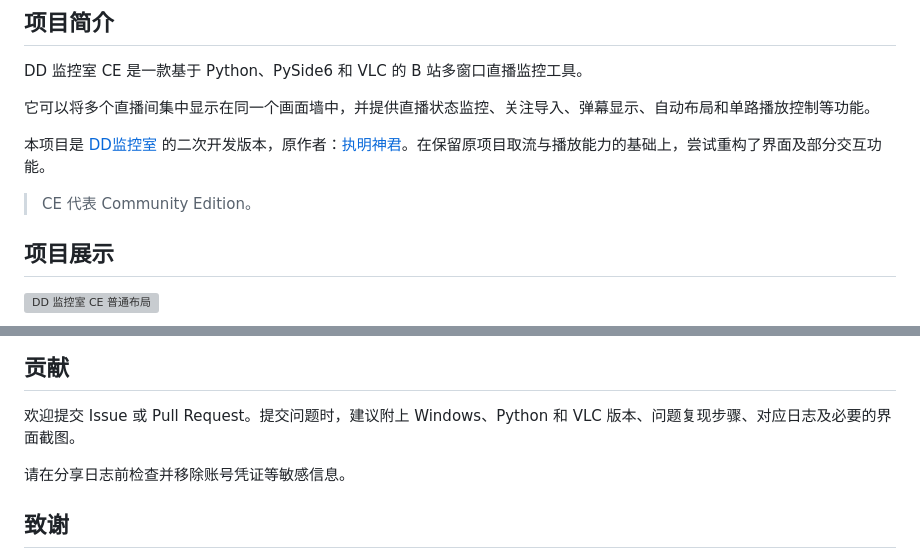
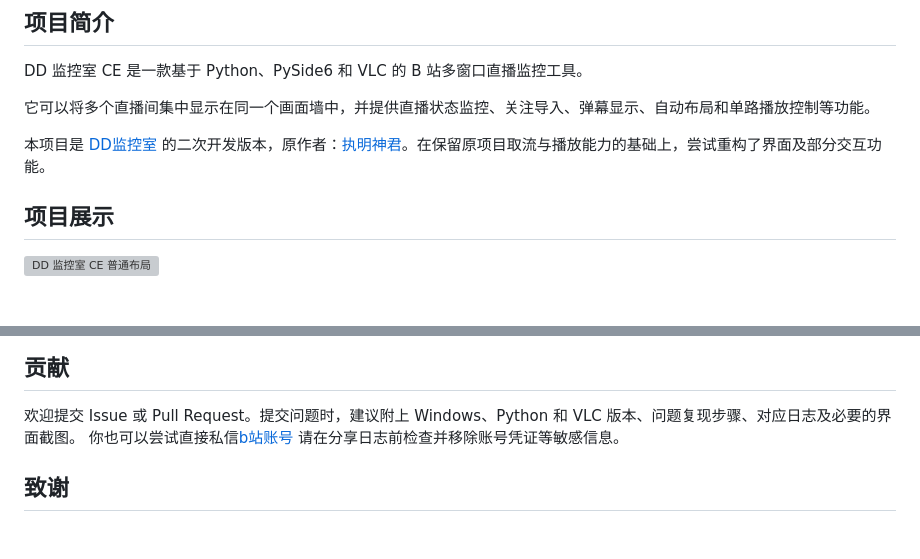
Before and after one commit to Lanpropro/DD_Monitor_CE, a Markdown page: README.md, 2 parts joined by grey strips. GitHub-like rendering; blank space fills up the shorter version; grey boxes are pictures that could not be loaded.

```diff
--- a/README.md
+++ b/README.md
@@ -24,7 +24,6 @@ DD 监控室 CE 是一款基于 Python、PySide6 和 VLC 的 B 站多窗口直
 
 本项目是 [DD监控室](https://gitee.com/zhimingshenjun/DD_Monitor_latest) 的二次开发版本，原作者：[执明神君](https://space.bilibili.com/637783)。在保留原项目取流与播放能力的基础上，尝试重构了界面及部分交互功能。
 
-> CE 代表 Community Edition。
 
 ## 项目展示
 
@@ -201,7 +200,7 @@ dev\run-checks.cmd
 ## 贡献
 
 欢迎提交 Issue 或 Pull Request。提交问题时，建议附上 Windows、Python 和 VLC 版本、问题复现步骤、对应日志及必要的界面截图。
-
+你也可以尝试直接私信[b站账号](https://space.bilibili.com/193559518)
 请在分享日志前检查并移除账号凭证等敏感信息。
 
 ## 致谢
```
Also changed, not shown: docs/给原作者的授权咨询.md (deleted, +0 -36 lines).
